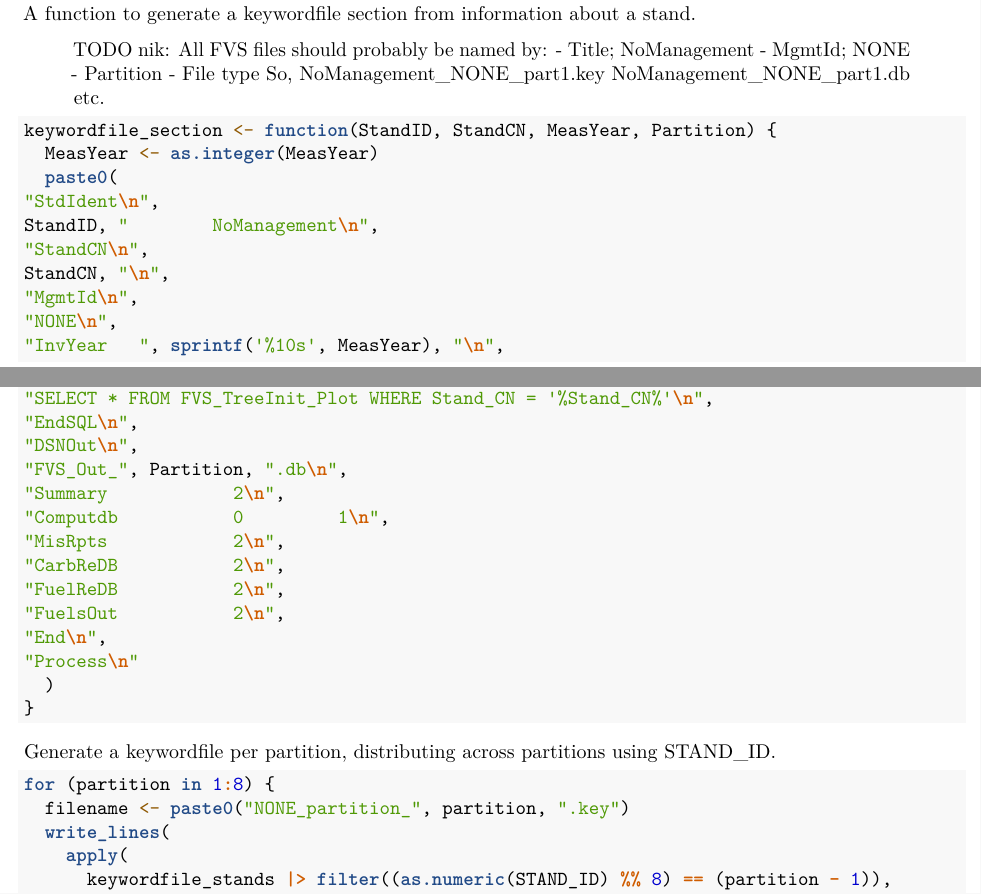
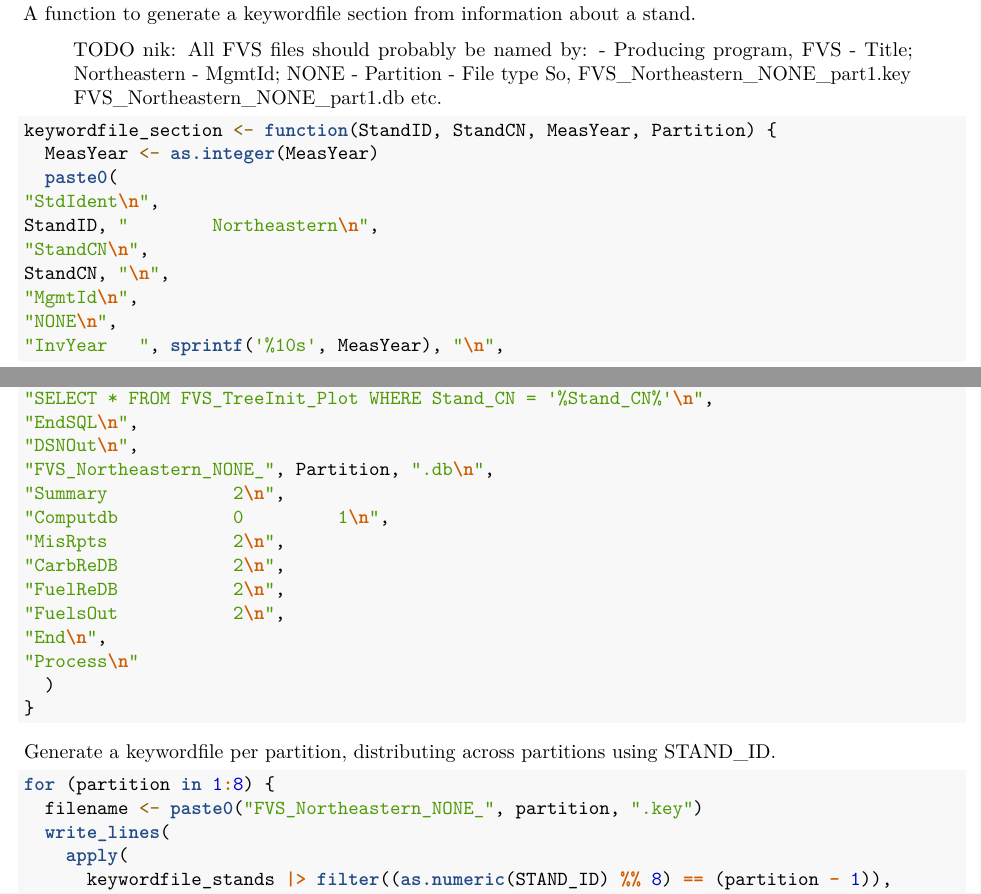
Before and after one commit to hf-thompson-lab/fvs-carbon, an R Markdown document (02_rScripts/05_NorthernNoManagement.Rmd): two parts of pages 9 and 10 of 10 before the commit and two parts of pages 9 and 10 of 11 after it, joined at a grey line, cut so that both start at the same text. Rendered offline with R 4.5, knitr and Pandoc, then LaTeX, with nearby package versions; some code elsewhere in the file could not run offline.

Commit message:
feat: standardize some filenames

````diff
--- a/02_rScripts/05_NorthernNoManagement.Rmd
+++ b/02_rScripts/05_NorthernNoManagement.Rmd
@@ -486,13 +486,14 @@ remove(fia, fia_fvs_standinit_plot)
 A function to generate a keywordfile section from information about a stand.
 
 > TODO nik: All FVS files should probably be named by:
-> -  Title; NoManagement
+> -  Producing program, FVS
+> -  Title; Northeastern
 > -  MgmtId; NONE
 > -  Partition
 > -  File type
 > So,
-> NoManagement_NONE_part1.key
-> NoManagement_NONE_part1.db
+> FVS_Northeastern_NONE_part1.key
+> FVS_Northeastern_NONE_part1.db
 > etc.
 
 ```{r}
@@ -500,7 +501,7 @@ keywordfile_section <- function(StandID, StandCN, MeasYear, Partition) {
   MeasYear <- as.integer(MeasYear)
   paste0(
 "StdIdent\n",
-StandID, "        NoManagement\n",
+StandID, "        Northeastern\n",
 "StandCN\n",
 StandCN, "\n",
 "MgmtId\n",
@@ -525,7 +526,7 @@ StandCN, "\n",
 "SELECT * FROM FVS_TreeInit_Plot WHERE Stand_CN = '%Stand_CN%'\n",
 "EndSQL\n",
 "DSNOut\n",
-"FVS_Out_", Partition, ".db\n",
+"FVS_Northeastern_NONE_", Partition, ".db\n",
 "Summary            2\n",
 "Computdb           0         1\n",
 "MisRpts            2\n",
@@ -544,7 +545,7 @@ STAND_ID.
 
 ```{r}
 for (partition in 1:8) {
-  filename <- paste0("NONE_partition_", partition, ".key")
+  filename <- paste0("FVS_Northeastern_NONE_", partition, ".key")
   write_lines(
     apply(
       keywordfile_stands |> filter((as.numeric(STAND_ID) %% 8) == (partition - 1)),
````
Also changed, not shown: 02_rScripts/05_NorthernNoManagement.Rmd (4 more changed lines).
